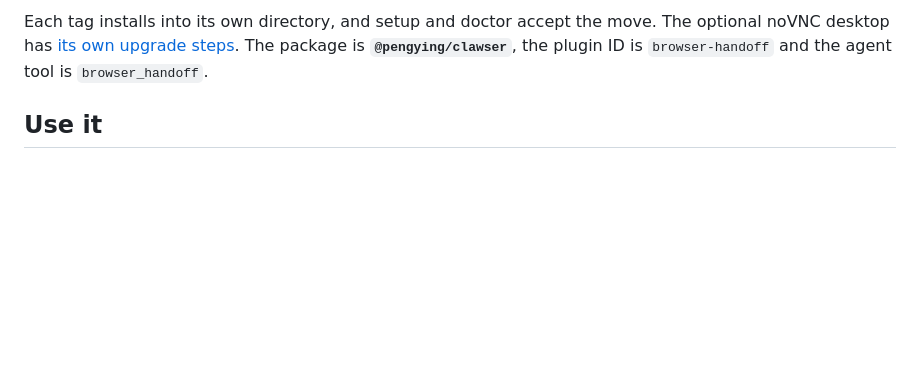
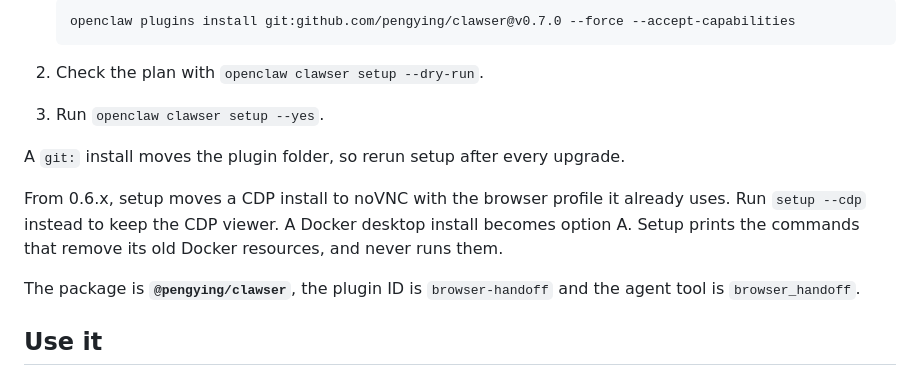
Before and after one commit to pengying/clawser, a Markdown page: README.md, the part around one of its changes. Drawn GitHub-style; blank space fills up the shorter version.

````diff
--- a/README.md
+++ b/README.md
@@ -69,6 +84,18 @@ openclaw clawser doctor
 
-Each tag installs into its own directory, and setup and doctor accept the move.
-The optional noVNC desktop has [its own upgrade steps](docs/install.md#upgrade).
+   ```sh
+   openclaw plugins install git:github.com/pengying/clawser@v0.7.0 --force --accept-capabilities
+   ```
+
+2. Check the plan with `openclaw clawser setup --dry-run`.
+3. Run `openclaw clawser setup --yes`.
+
+A `git:` install moves the plugin folder, so rerun setup after every upgrade.
+
+From 0.6.x, setup moves a CDP install to noVNC with the browser profile it
+already uses. Run `setup --cdp` instead to keep the CDP viewer. A Docker desktop
+install becomes option A. Setup prints the commands that remove its old Docker
+resources, and never runs them.
+
 The package is **`@pengying/clawser`**, the plugin ID is `browser-handoff` and the
 agent tool is `browser_handoff`.
 
````
Also changed, not shown: other parts of README.md (+86 -64 lines).
